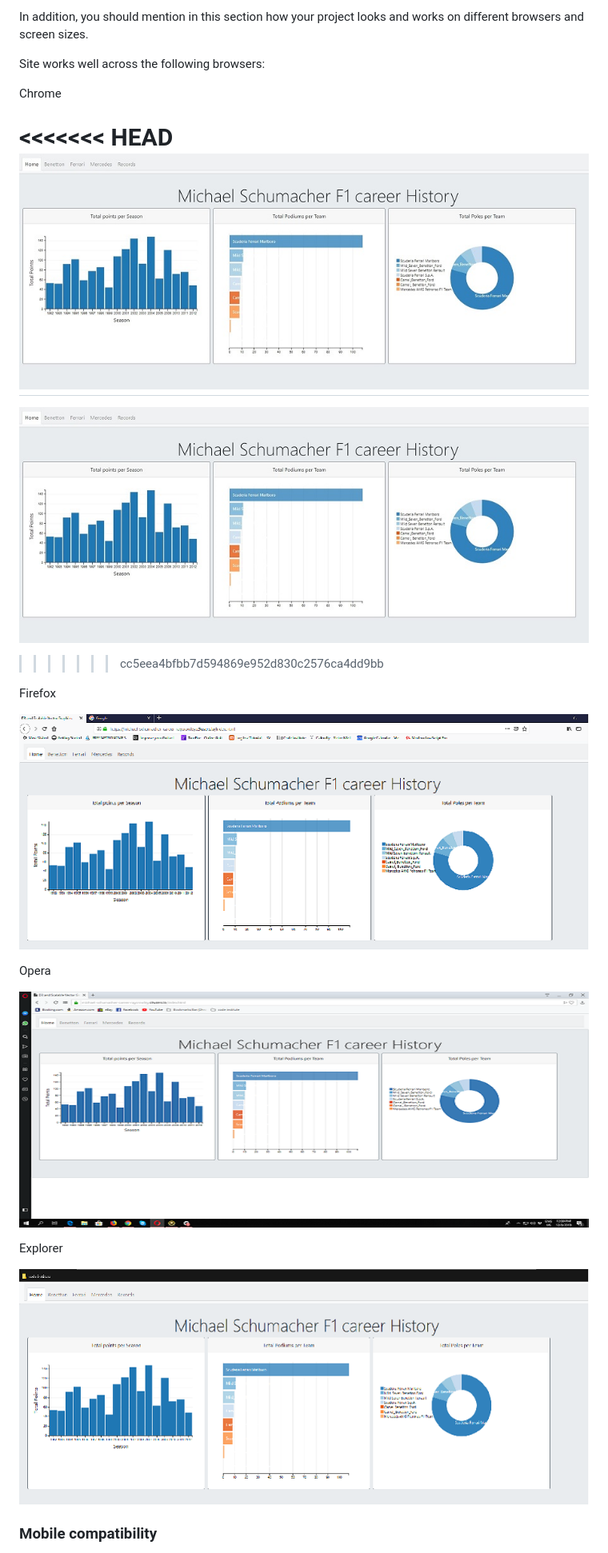
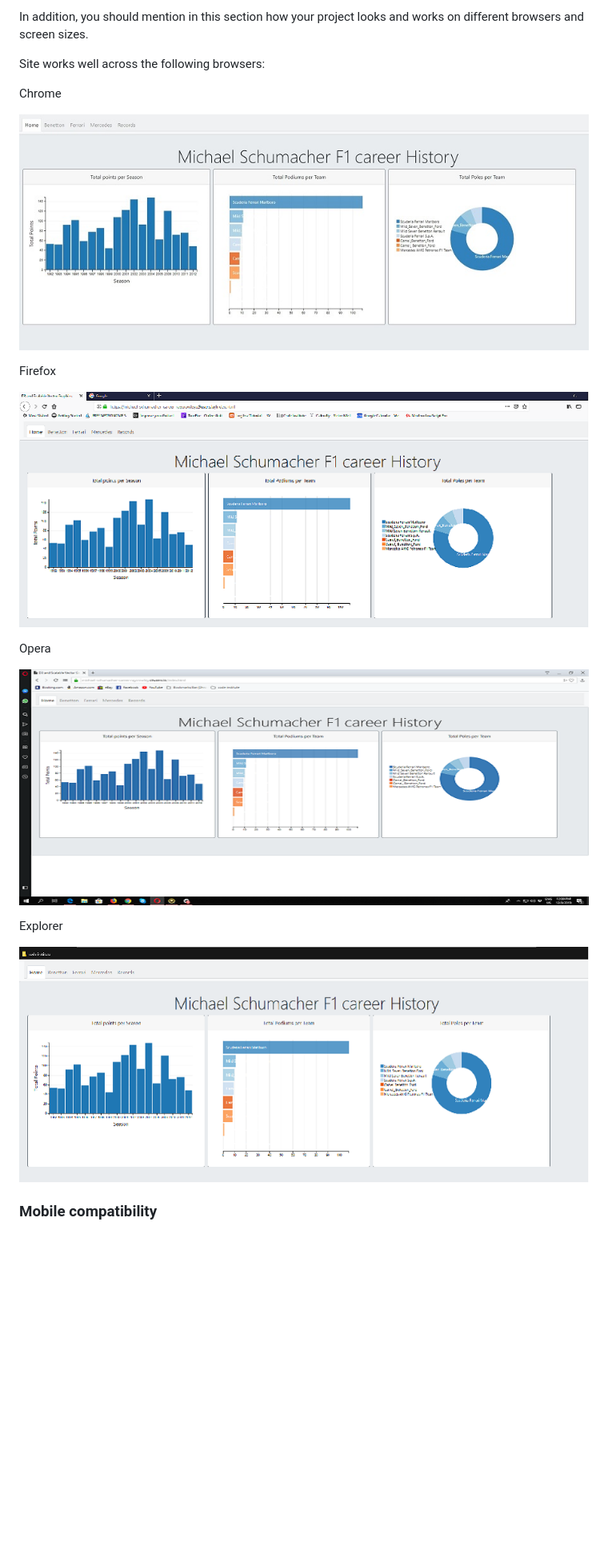
Before and after one commit to Code-Institute-Submissions/michael-schumacher-career, a Markdown page: README.md, the part around the change printed below. Shown: that part at 80% size. GitHub-like rendering; blank space fills up the shorter version.

```diff
--- a/README.md
+++ b/README.md
@@ -110,13 +114,7 @@ Site works well across the following browsers:
 
 Chrome
 
-<<<<<<< HEAD
 ![Alt chrome_dashboard](images/chrome.png "Dashboard")
-=======
-![Alt chrome_dashboard](images/chrome.png)
->>>>>>> cc5eea4bfbb7d594869e952d830c2576ca4dd9bb
-
-
 
 Firefox
 
```
Also changed, not shown: other parts of README.md (+34 -45 lines), images/hover.png (added), images/select_deselect.png (added), images/select_team.png (added), images/stacked_selection.png (added), 3 other files.
